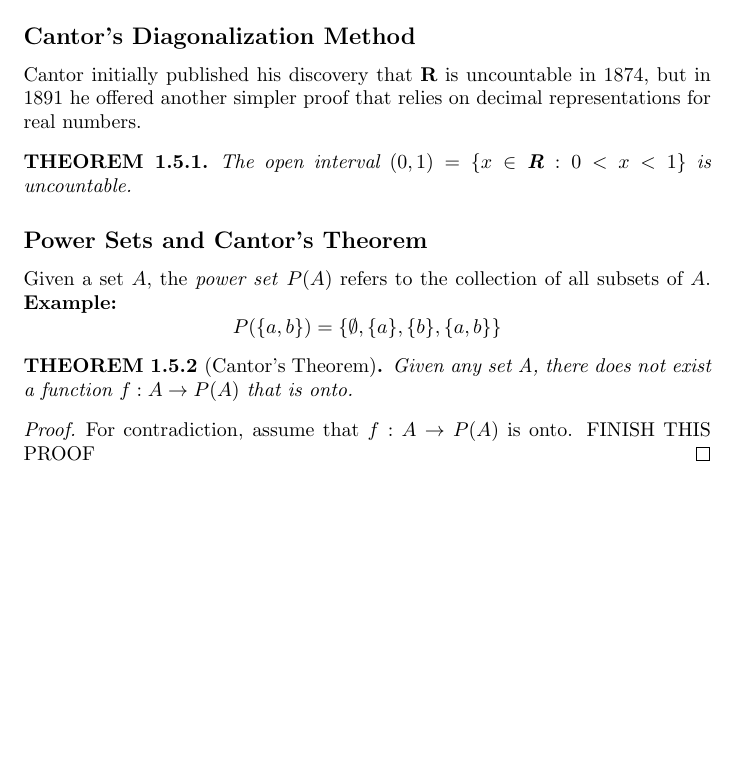
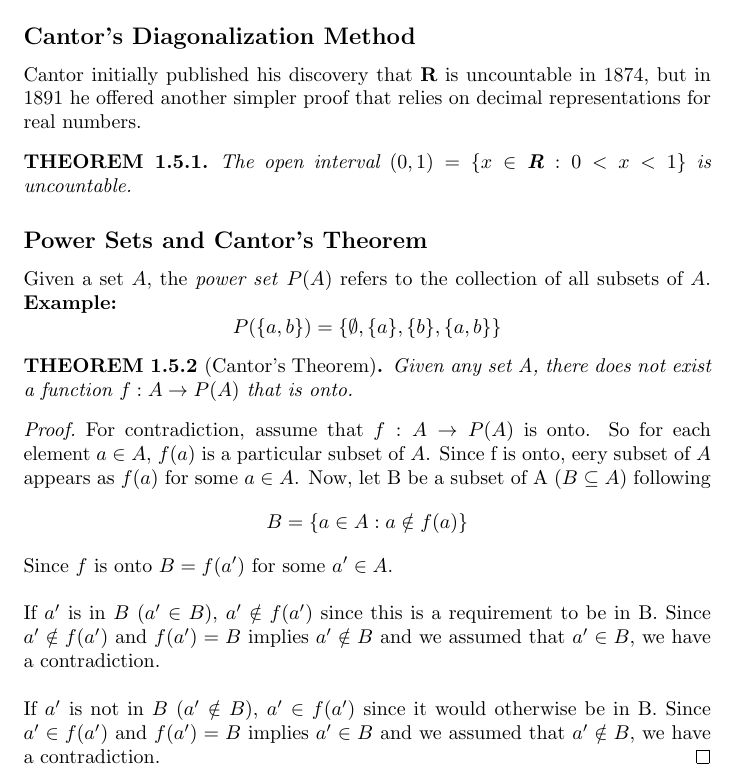
Before and after one commit to rishavb123/Analysis, a LaTeX book (notes/chapter_1/section_1.5/notes.tex, which reads notes/chapter_1/section_1.5/source.tex): part of the page, cut so that both start at the same text, the shorter picture padded with empty space. Compiled offline with pdfLaTeX.

Commit message:
finished cantor's theorem proof

```diff
--- a/notes/chapter_1/section_1.5/source.tex
+++ b/notes/chapter_1/section_1.5/source.tex
@@ -14,6 +14,13 @@
             Given any set A, there does not exist a function $f: A \rightarrow P(A)$ that is onto.
         \end{theorem}
         \begin{proof}
-            For contradiction, assume that $f: A \rightarrow P(A)$ is onto.
-            FINISH THIS PROOF
+            For contradiction, assume that $f: A \rightarrow P(A)$ is onto. So for each element $a \in A$, $f(a)$ is a particular subset of $A$. Since f is onto, eery subset of $A$ appears as $f(a)$ for some $a \in A$. Now, let B be a subset of A ($B \subseteq A$) following
+            \begin{equation*}
+                B = \{a \in A: a \notin f(a)\}
+            \end{equation*}
+            Since $f$ is onto $B = f(a')$ for some $a' \in A$.
+            \newline \newline
+            If $a'$ is in $B$ ($a' \in B$), $a' \notin f(a')$ since this is a requirement to be in B. Since $a' \notin f(a')$ and $f(a') = B$ implies $a' \notin B$ and we assumed that $a' \in B$, we have a contradiction.
+            \newline \newline
+            If $a'$ is not in $B$ ($a' \notin B$), $a' \in f(a')$ since it would otherwise be in B. Since $a' \in f(a')$ and $f(a') = B$ implies $a' \in B$ and we assumed that $a' \notin B$, we have a contradiction.
         \end{proof}
```
Also changed, not shown: notes/chapter_1/section_1.5/notes.pdf, 1 other file.
